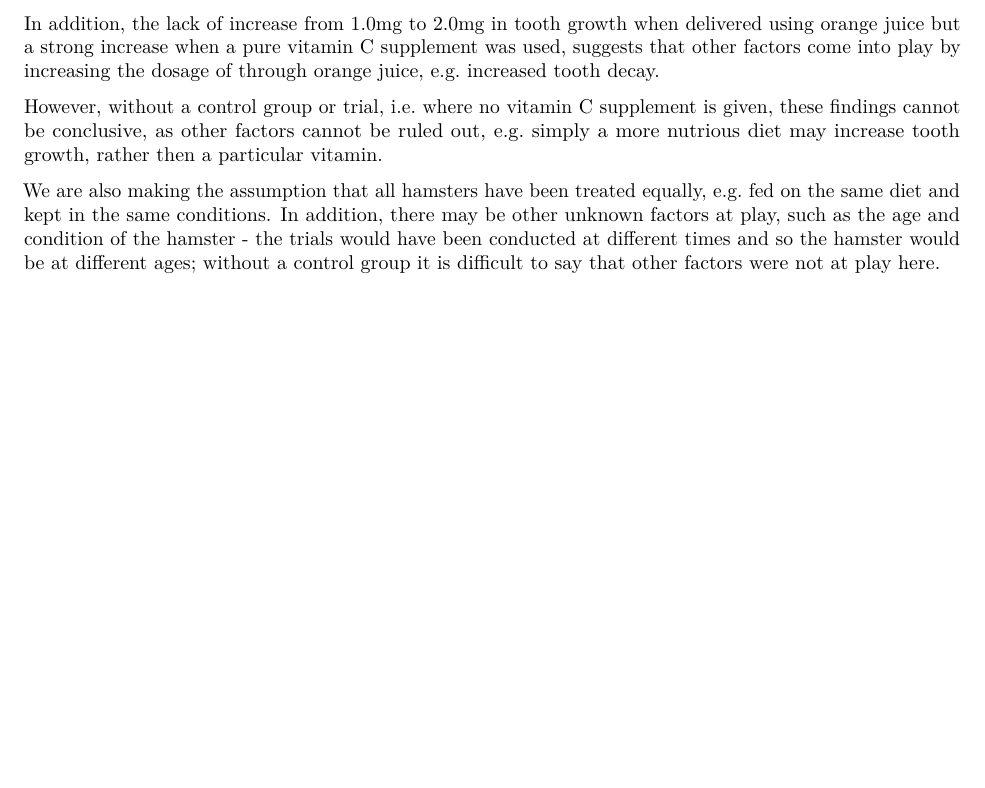
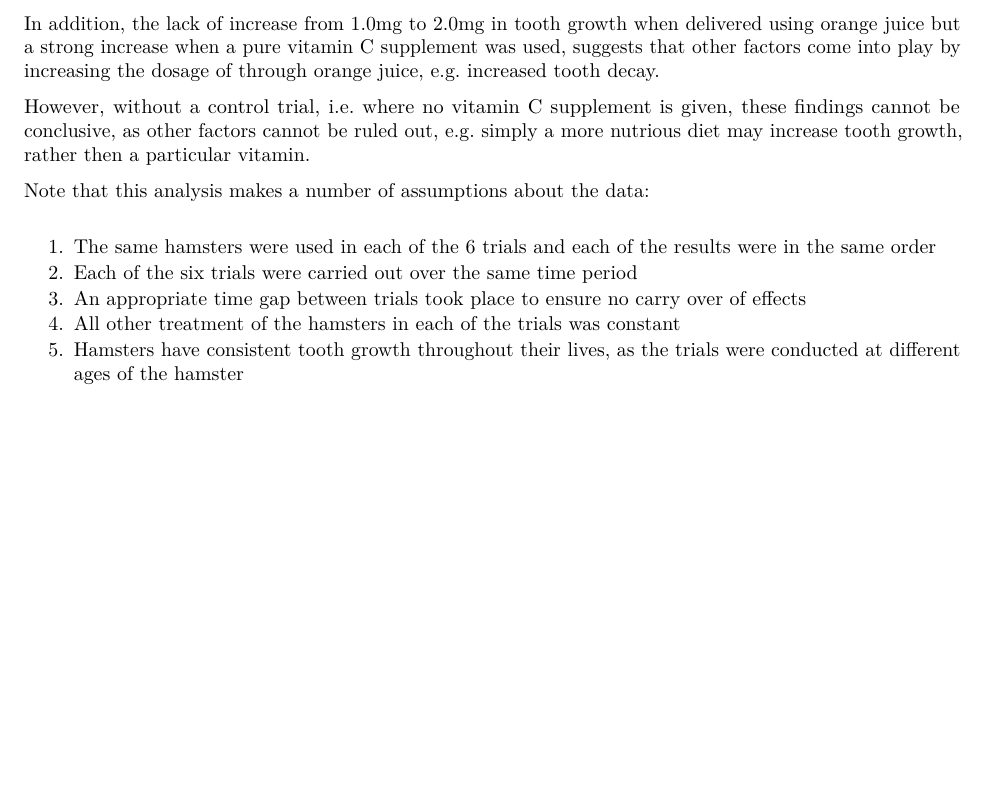
Before and after one commit to danny-andersen/Statistical_Inference, an R Markdown document (Toothgrowth_analysis.Rmd): part of page 3 of 3, cut so that both start at the same text. The pictures show the output file Toothgrowth_analysis.pdf that the author committed with the source.

Commit message:
Modified assumptions

```diff
--- a/Toothgrowth_analysis.Rmd
+++ b/Toothgrowth_analysis.Rmd
@@ -88,6 +88,12 @@ There is strong statistical support of the hypothesis that ascorbic acid increas
 
 In addition, the lack of increase from 1.0mg to 2.0mg in tooth growth when delivered using orange juice but a strong increase when a pure vitamin C supplement was used, suggests that other factors come into play by increasing the dosage of through orange juice, e.g. increased tooth decay.
 
-However, without a control group or trial, i.e. where no vitamin C supplement is given, these findings cannot be conclusive, as other factors cannot be ruled out, e.g. simply a more nutrious diet may increase tooth growth, rather then a particular vitamin.
+However, without a control trial, i.e. where no vitamin C supplement is given, these findings cannot be conclusive, as other factors cannot be ruled out, e.g. simply a more nutrious diet may increase tooth growth, rather then a particular vitamin.
 
-We are also making the assumption that all hamsters have been treated equally, e.g. fed on the same diet and kept in the same conditions. In addition, there may be other unknown factors at play, such as the age and condition of the hamster - the trials would have been conducted at different times and so the hamster would be at different ages; without a control group it is difficult to say that other factors were not at play here.
+Note that this analysis makes a number of assumptions about the data:
+
+1. The same hamsters were used in each of the 6 trials and each of the results were in the same order
+2. Each of the six trials were carried out over the same time period
+3. An appropriate time gap between trials took place to ensure no carry over of effects
+4. All other treatment of the hamsters in each of the trials was constant
+5. Hamsters have consistent tooth growth throughout their lives, as the trials were conducted at different ages of the hamster
```
Also changed, not shown: Toothgrowth_analysis.pdf.
